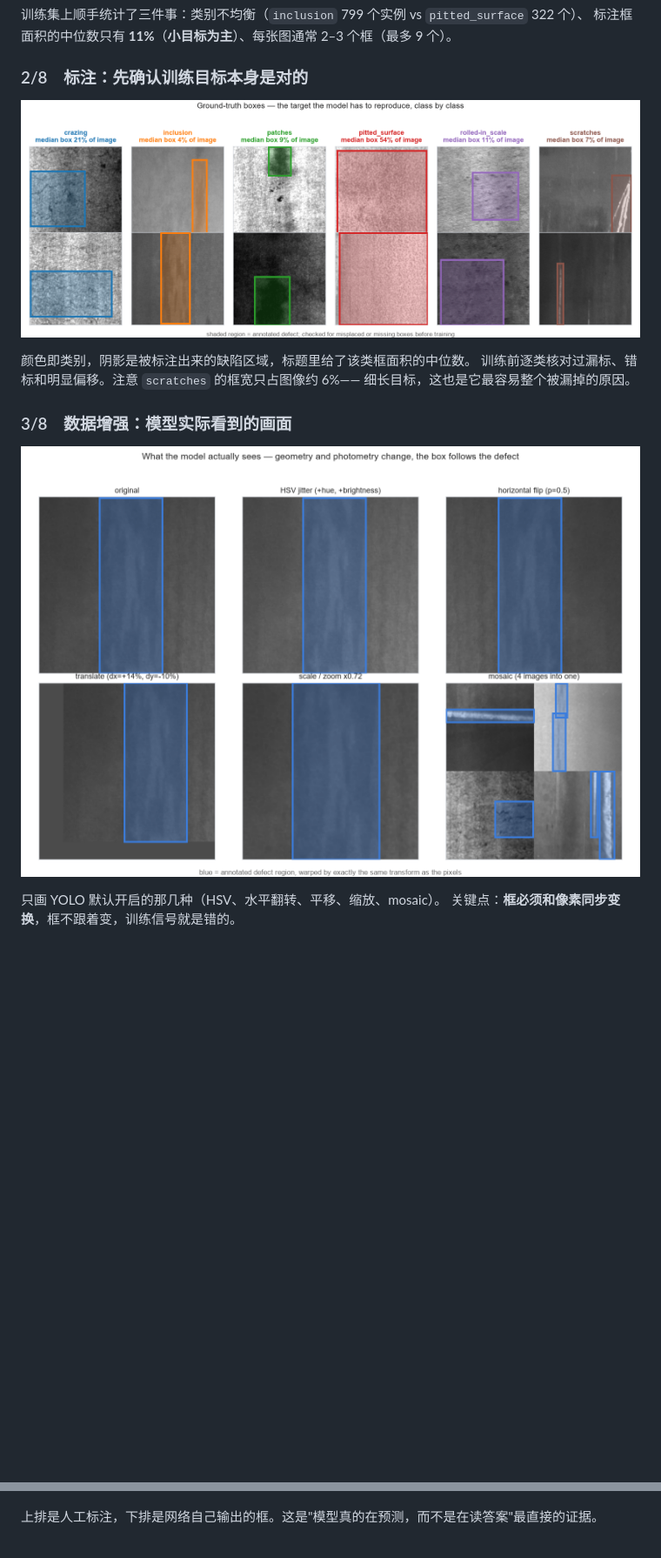
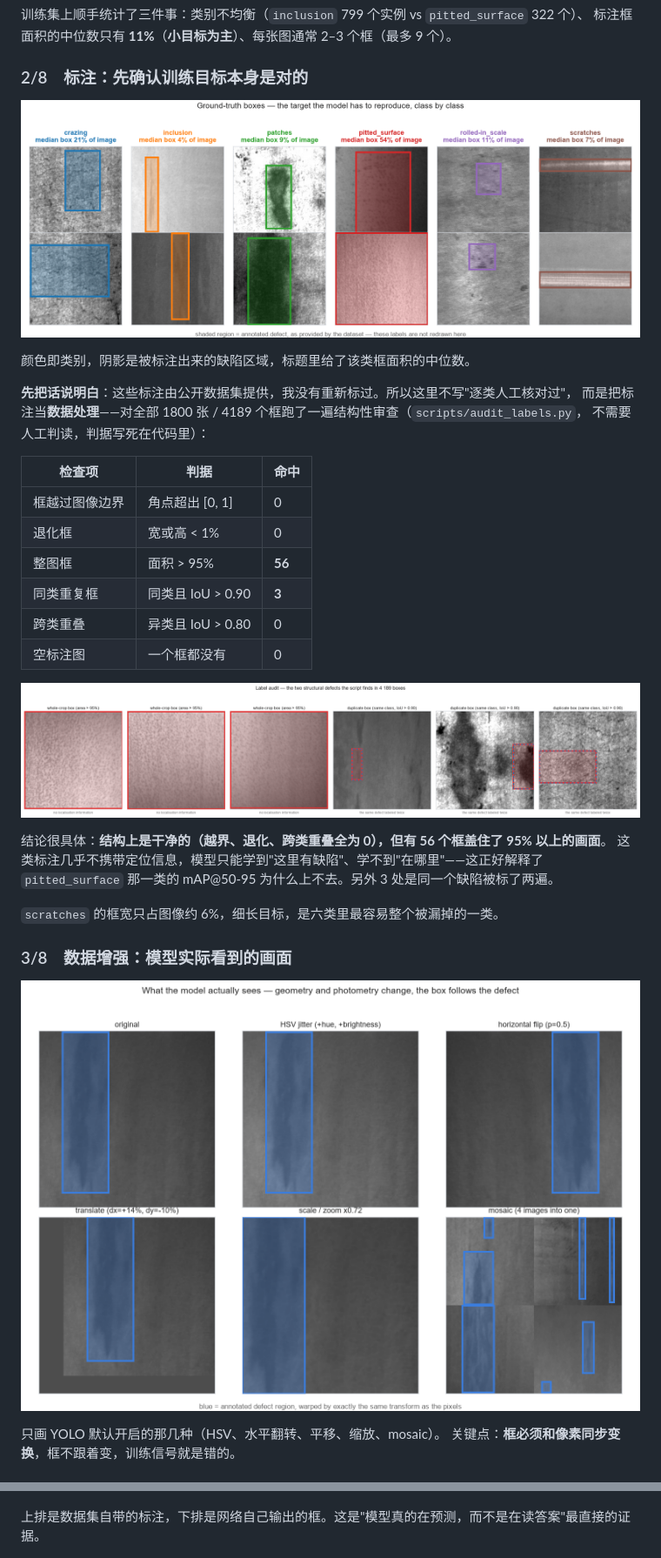
Before and after one commit to wushaw1102/steel-surface-defect-detection, a Markdown page: README.zh-CN.md, 2 parts joined by grey strips. Shown at 87% size. Rendered like a GitHub page; pictures changed too: assets/step2_annotations.png, assets/step2b_label_audit.png (added), assets/step3_augment.png; blank space fills up the shorter version.

```diff
--- a/README.zh-CN.md
+++ b/README.zh-CN.md
@@ -56,8 +56,27 @@
 ![标注框](assets/step2_annotations.png)
 
 颜色即类别，阴影是被标注出来的缺陷区域，标题里给了该类框面积的中位数。
-训练前逐类核对过漏标、错标和明显偏移。注意 `scratches` 的框宽只占图像约 6%——
-细长目标，这也是它最容易整个被漏掉的原因。
+
+**先把话说明白**：这些标注由公开数据集提供，我没有重新标过。所以这里不写"逐类人工核对过"，
+而是把标注当**数据处理**——对全部 1800 张 / 4189 个框跑了一遍结构性审查（`scripts/audit_labels.py`，
+不需要人工判读，判据写死在代码里）：
+
+| 检查项 | 判据 | 命中 |
+|---|---|---|
+| 框越过图像边界 | 角点超出 [0, 1] | 0 |
+| 退化框 | 宽或高 < 1% | 0 |
+| 整图框 | 面积 > 95% | **56** |
+| 同类重复框 | 同类且 IoU > 0.90 | **3** |
+| 跨类重叠 | 异类且 IoU > 0.80 | 0 |
+| 空标注图 | 一个框都没有 | 0 |
+
+![标注审查](assets/step2b_label_audit.png)
+
+结论很具体：**结构上是干净的（越界、退化、跨类重叠全为 0），但有 56 个框盖住了 95% 以上的画面**。
+这类标注几乎不携带定位信息，模型只能学到"这里有缺陷"、学不到"在哪里"——这正好解释了
+`pitted_surface` 那一类的 mAP@50-95 为什么上不去。另外 3 处是同一个缺陷被标了两遍。
+
+`scratches` 的框宽只占图像约 6%，细长目标，是六类里最容易整个被漏掉的一类。
 
 ### 3/8　数据增强：模型实际看到的画面
 
@@ -99,7 +118,7 @@
 
 ![真值 vs 预测](assets/step6_quality.png)
 
-上排是人工标注，下排是网络自己输出的框。这是"模型真的在预测，而不是在读答案"最直接的证据。
+上排是数据集自带的标注，下排是网络自己输出的框。这是"模型真的在预测，而不是在读答案"最直接的证据。
 
 ![批量结果](assets/result_grid.png)
 
```
Also changed, not shown: other parts of README.zh-CN.md (+1 -0 lines), README.md (+25 -3 lines), 3 other files.
